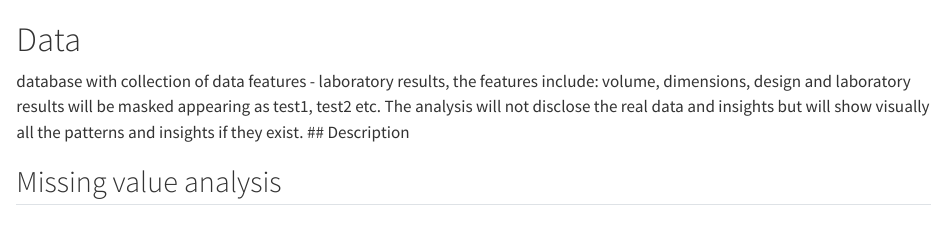
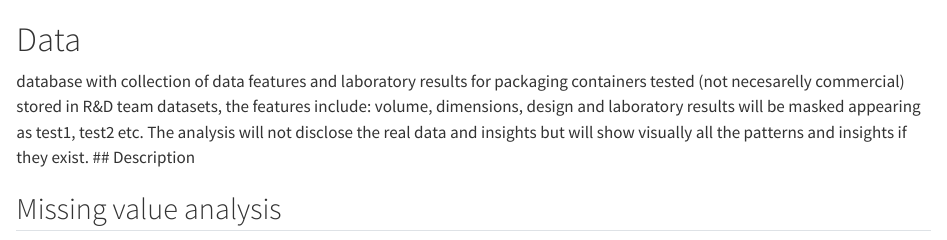
Before and after one commit to arturomata-columbia/pkg, a Quarto document (data.qmd): the page in a window 1100 px wide, from its top. Rendered offline with R 4.5, knitr and Pandoc in place of Quarto, with nearby package versions.

Commit message:
intro and data updated

```diff
--- a/data.qmd
+++ b/data.qmd
@@ -1,5 +1,5 @@
 # Data
-database with collection of data features - laboratory results, the features include: volume, dimensions, design and laboratory results will be masked appearing as test1, test2 etc. The analysis will not disclose the real data and insights but will show visually all the patterns and insights if they exist.
+database with collection of data features and laboratory results for packaging containers tested (not necesarelly commercial) stored in R&D team datasets, the features include: volume, dimensions, design and laboratory results will be masked appearing as test1, test2 etc. The analysis will not disclose the real data and insights but will show visually all the patterns and insights if they exist.
 ## Description
 
 ## Missing value analysis
```
Also changed, not shown: docs/search.json, 1 other file.
